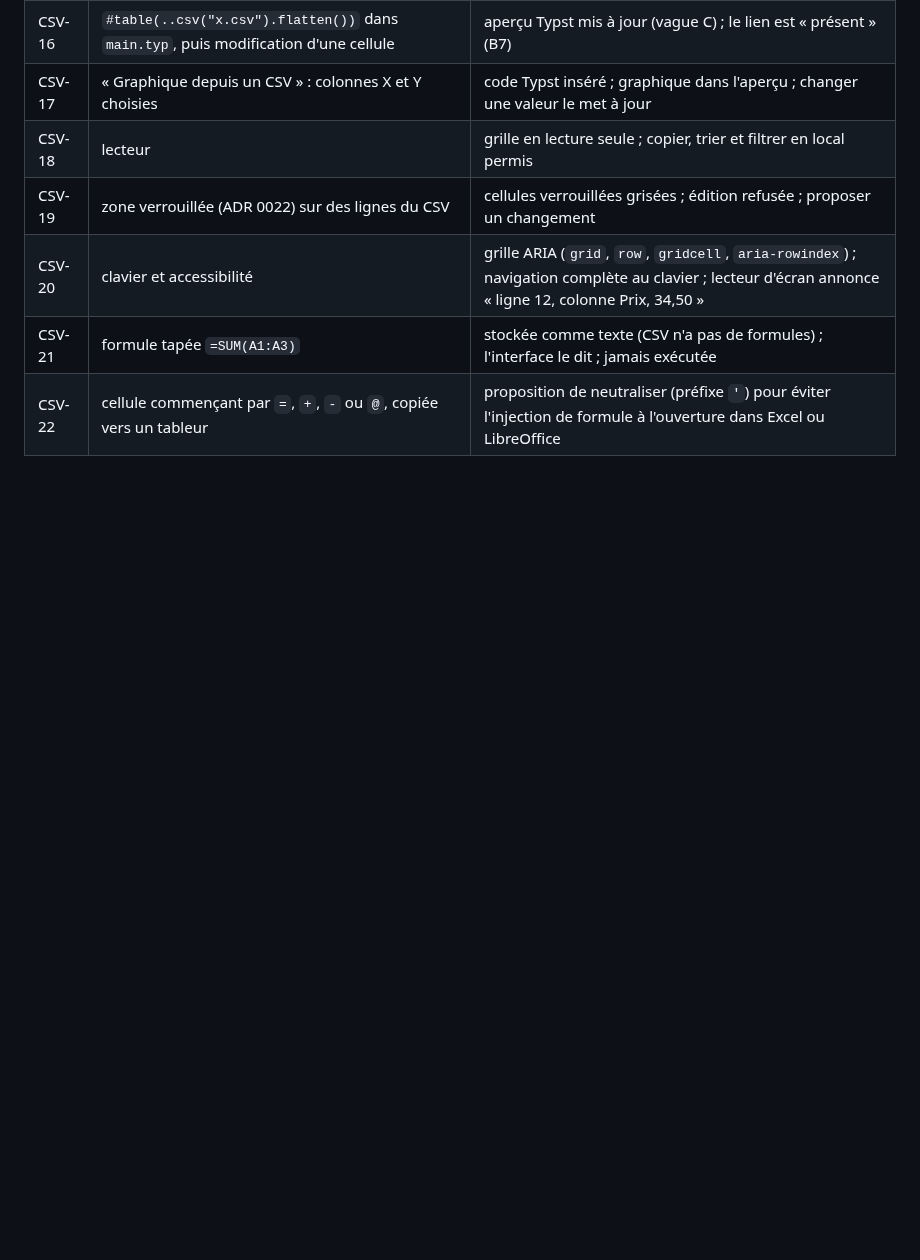
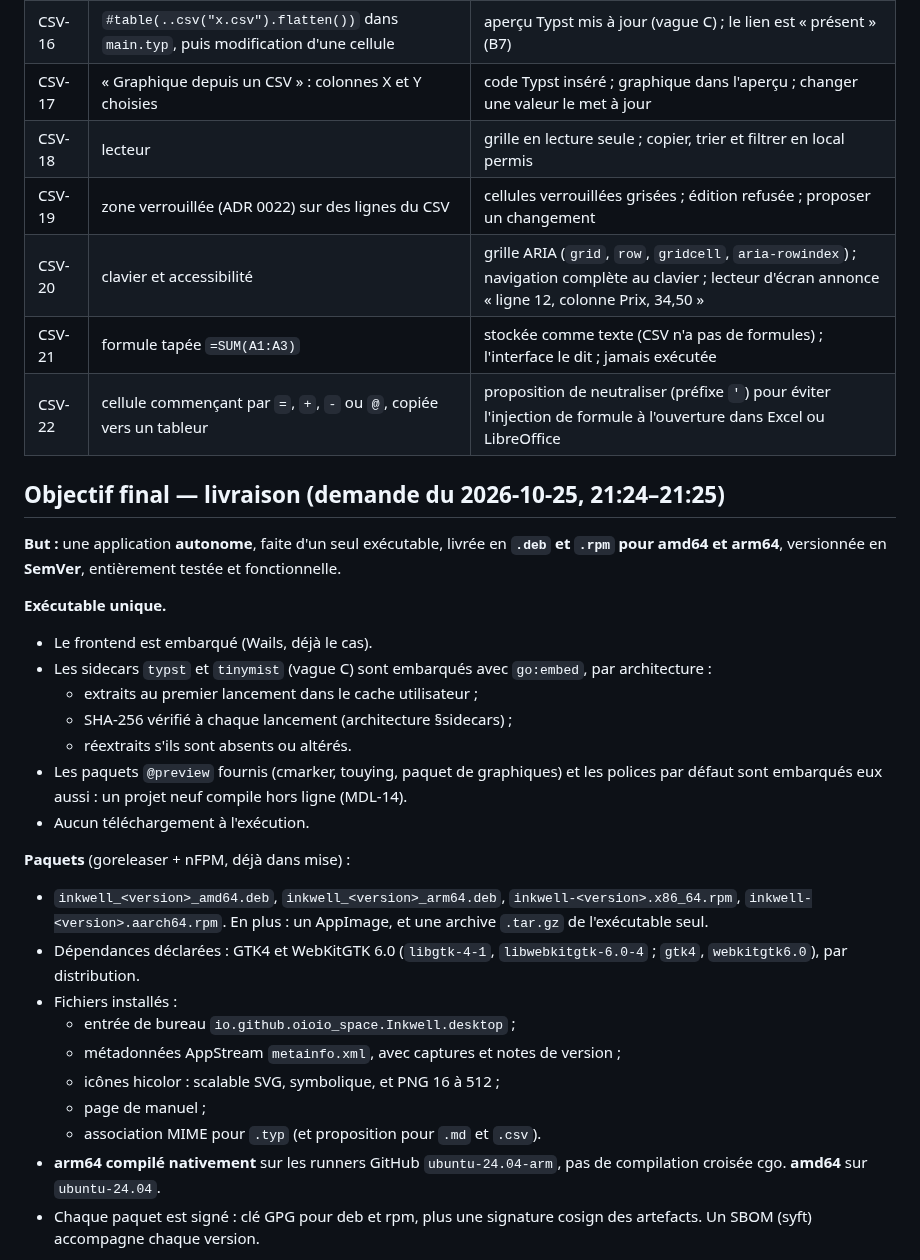
Before and after one commit to oioio-space/inkwell, a Markdown page: docs/plans/2026-10-25-t11-interface.md, the part around one of its changes. Drawn GitHub-style; blank space fills up the shorter version.

```diff
--- a/docs/plans/2026-10-25-t11-interface.md
+++ b/docs/plans/2026-10-25-t11-interface.md
@@ -931,3 +931,36 @@ La famille CSS peut être livrée avant la vague C.
 | CSV-20 | clavier et accessibilité | grille ARIA (`grid`, `row`, `gridcell`, `aria-rowindex`) ; navigation complète au clavier ; lecteur d'écran annonce « ligne 12, colonne Prix, 34,50 » |
 | CSV-21 | formule tapée `=SUM(A1:A3)` | stockée comme texte (CSV n'a pas de formules) ; l'interface le dit ; jamais exécutée |
 | CSV-22 | cellule commençant par `=`, `+`, `-` ou `@`, copiée vers un tableur | proposition de neutraliser (préfixe `'`) pour éviter l'injection de formule à l'ouverture dans Excel ou LibreOffice |
+
+## Objectif final — livraison (demande du 2026-10-25, 21:24–21:25)
+
+**But :** une application **autonome**, faite d'un seul exécutable, livrée en **`.deb` et `.rpm`
+pour amd64 et arm64**, versionnée en **SemVer**, entièrement testée et fonctionnelle.
+
+**Exécutable unique.**
+- Le frontend est embarqué (Wails, déjà le cas).
+- Les sidecars `typst` et `tinymist` (vague C) sont embarqués avec `go:embed`, par architecture :
+  - extraits au premier lancement dans le cache utilisateur ;
+  - SHA-256 vérifié à chaque lancement (architecture §sidecars) ;
+  - réextraits s'ils sont absents ou altérés.
+- Les paquets `@preview` fournis (cmarker, touying, paquet de graphiques) et les polices par défaut
+  sont embarqués eux aussi : un projet neuf compile hors ligne (MDL-14).
+- Aucun téléchargement à l'exécution.
+
+**Paquets** (goreleaser + nFPM, déjà dans mise) :
+- `inkwell_<version>_amd64.deb`, `inkwell_<version>_arm64.deb`, `inkwell-<version>.x86_64.rpm`,
+  `inkwell-<version>.aarch64.rpm`. En plus : un AppImage, et une archive `.tar.gz` de
+  l'exécutable seul.
+- Dépendances déclarées : GTK4 et WebKitGTK 6.0 (`libgtk-4-1`, `libwebkitgtk-6.0-4` ;
+  `gtk4`, `webkitgtk6.0`), par distribution.
+- Fichiers installés :
+  - entrée de bureau `io.github.oioio_space.Inkwell.desktop` ;
+  - métadonnées AppStream `metainfo.xml`, avec captures et notes de version ;
+  - icônes hicolor : scalable SVG, symbolique, et PNG 16 à 512 ;
+  - page de manuel ;
+  - association MIME pour `.typ` (et proposition pour `.md` et `.csv`).
+- **arm64 compilé nativement** sur les runners GitHub `ubuntu-24.04-arm`, pas de compilation
+  croisée cgo. **amd64** sur `ubuntu-24.04`.
+- Chaque paquet est signé : clé GPG pour deb et rpm, plus une signature cosign des artefacts. Un
+  SBOM (syft) accompagne chaque version.
+
```
Also changed, not shown: other parts of docs/plans/2026-10-25-t11-interface.md (+34 -0 lines).
